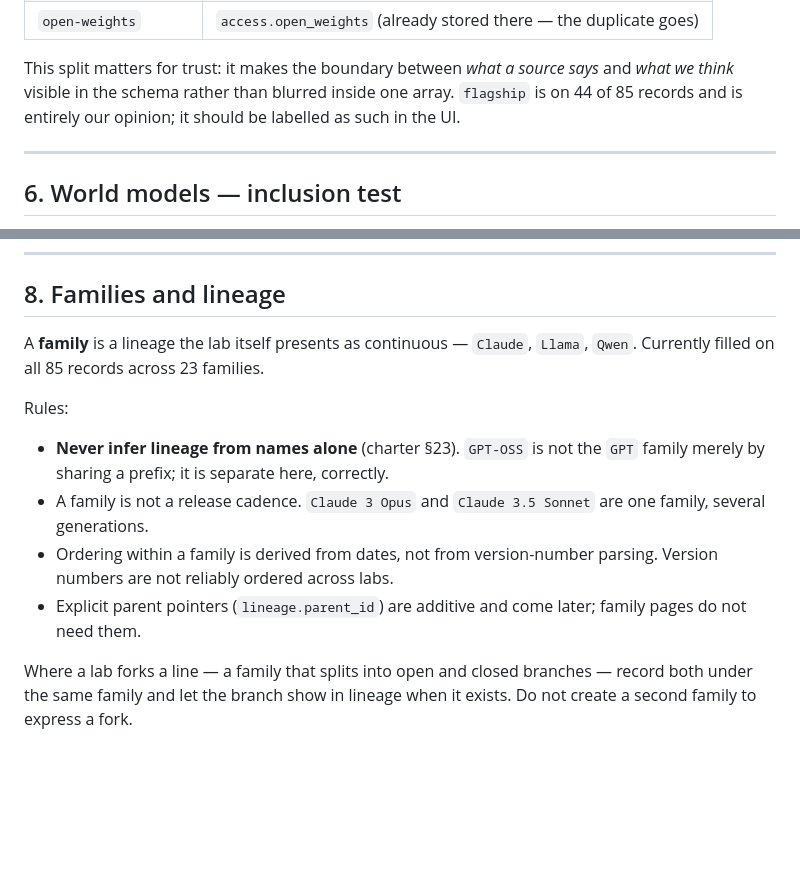
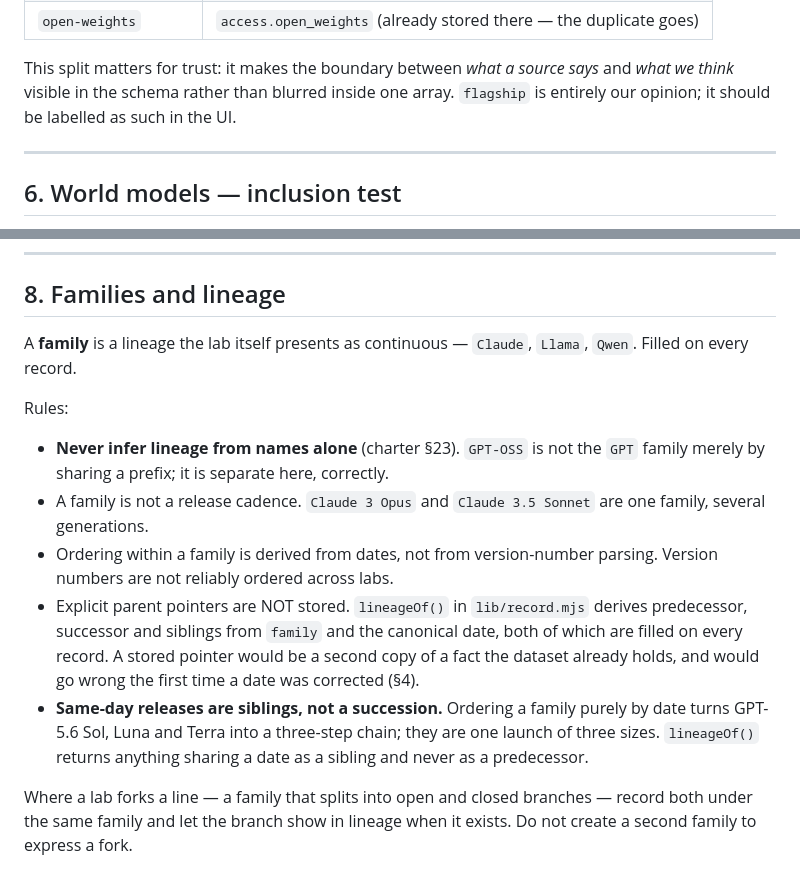
Before and after one commit to mayoorrnikam/llm-world, a Markdown page: docs/TAXONOMY.md, 2 parts joined by grey strips. GitHub-like rendering; blank space fills up the shorter version.

```diff
--- a/docs/TAXONOMY.md
+++ b/docs/TAXONOMY.md
@@ -171,8 +171,7 @@ Everything else currently in `tags[]` moves:
 
 This split matters for trust: it makes the boundary between *what a source says*
 and *what we think* visible in the schema rather than blurred inside one array.
-`flagship` is on 44 of 85 records and is entirely our opinion; it should be
-labelled as such in the UI.
+`flagship` is entirely our opinion; it should be labelled as such in the UI.
 
 ---
 
@@ -238,7 +237,7 @@ not to be used as a precedent for adding more products.
 ## 8. Families and lineage
 
 A **family** is a lineage the lab itself presents as continuous — `Claude`,
-`Llama`, `Qwen`. Currently filled on all 85 records across 23 families.
+`Llama`, `Qwen`. Filled on every record.
 
 Rules:
 
@@ -248,8 +247,15 @@ Rules:
   one family, several generations.
 - Ordering within a family is derived from dates, not from version-number
   parsing. Version numbers are not reliably ordered across labs.
-- Explicit parent pointers (`lineage.parent_id`) are additive and come later;
-  family pages do not need them.
+- Explicit parent pointers are NOT stored. `lineageOf()` in `lib/record.mjs`
+  derives predecessor, successor and siblings from `family` and the canonical
+  date, both of which are filled on every record. A stored pointer would be a
+  second copy of a fact the dataset already holds, and would go wrong the first
+  time a date was corrected (§4).
+- **Same-day releases are siblings, not a succession.** Ordering a family purely
+  by date turns GPT-5.6 Sol, Luna and Terra into a three-step chain; they are one
+  launch of three sizes. `lineageOf()` returns anything sharing a date as a
+  sibling and never as a predecessor.
 
 Where a lab forks a line — a family that splits into open and closed branches —
 record both under the same family and let the branch show in lineage when it
```
Also changed, not shown: CLAUDE.md (+25 -0 lines), docs/METHODOLOGY.md (+16 -2 lines).
